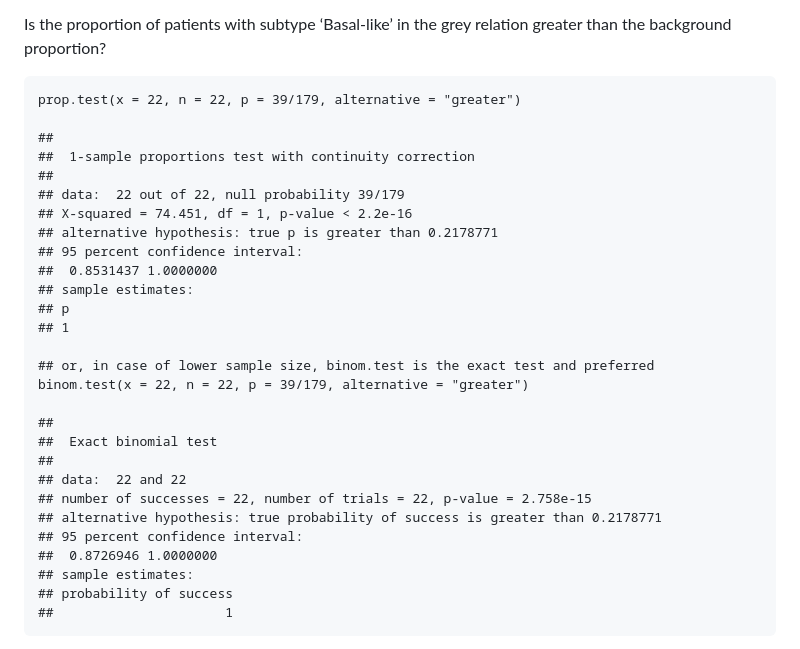
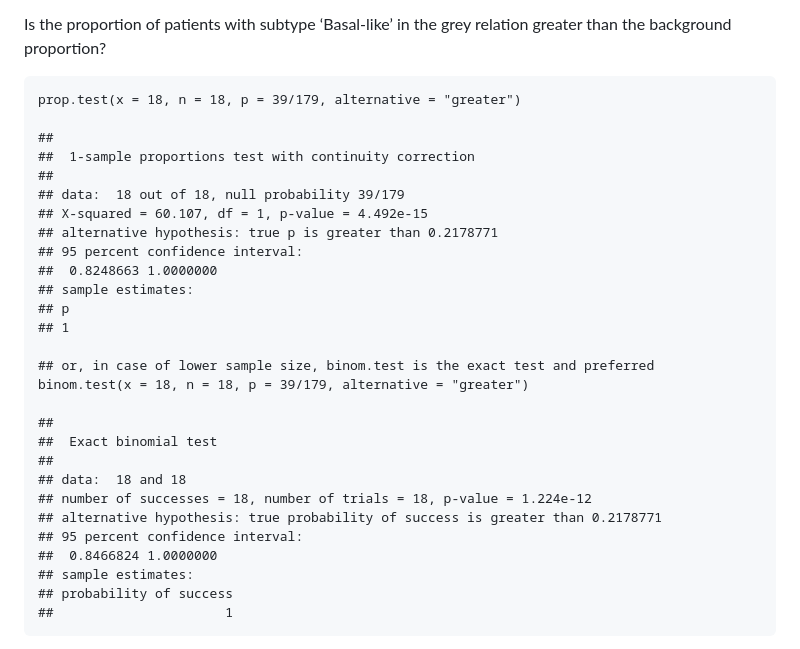
Before and after one commit to pmishra912/MOBAA, a Markdown page: README.md, the part around the change. GitHub-like rendering.

```diff
--- a/README.md
+++ b/README.md
@@ -280,31 +280,31 @@ Check patient distribution across different subtypes in the whole data
 Is the proportion of patients with subtype ‘Basal-like’ in the grey
 relation greater than the background proportion?
 
-    prop.test(x = 22, n = 22, p = 39/179, alternative = "greater")
+    prop.test(x = 18, n = 18, p = 39/179, alternative = "greater")
 
     ##
     ##  1-sample proportions test with continuity correction
     ##
-    ## data:  22 out of 22, null probability 39/179
-    ## X-squared = 74.451, df = 1, p-value < 2.2e-16
+    ## data:  18 out of 18, null probability 39/179
+    ## X-squared = 60.107, df = 1, p-value = 4.492e-15
     ## alternative hypothesis: true p is greater than 0.2178771
     ## 95 percent confidence interval:
-    ##  0.8531437 1.0000000
+    ##  0.8248663 1.0000000
     ## sample estimates:
     ## p
     ## 1
 
     ## or, in case of lower sample size, binom.test is the exact test and preferred
-    binom.test(x = 22, n = 22, p = 39/179, alternative = "greater")
+    binom.test(x = 18, n = 18, p = 39/179, alternative = "greater")
 
     ##
     ##  Exact binomial test
     ##
-    ## data:  22 and 22
-    ## number of successes = 22, number of trials = 22, p-value = 2.758e-15
+    ## data:  18 and 18
+    ## number of successes = 18, number of trials = 18, p-value = 1.224e-12
     ## alternative hypothesis: true probability of success is greater than 0.2178771
     ## 95 percent confidence interval:
-    ##  0.8726946 1.0000000
+    ##  0.8466824 1.0000000
     ## sample estimates:
     ## probability of success
     ##                      1
```
